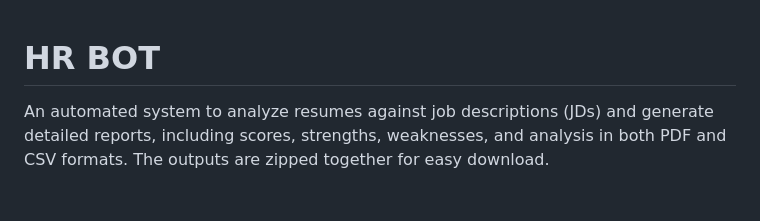
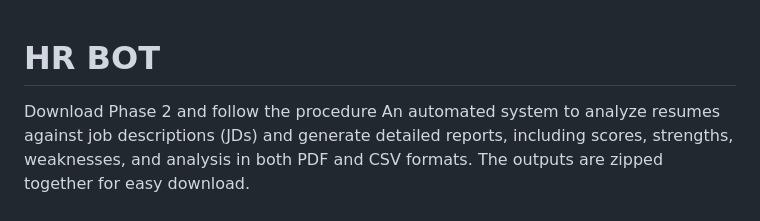
Before and after one commit to Vamsi-Krishna-3108/End-to-End-AI-driven-pipeline-with-real-time-interview-insights-main, a Markdown page: README.md, the part around the change. Drawn GitHub-style.

```diff
--- a/README.md
+++ b/README.md
@@ -1,5 +1,5 @@
 # HR BOT
-
+Download Phase 2 and follow the procedure
 An automated system to analyze resumes against job descriptions (JDs) and generate detailed reports, including scores, strengths, weaknesses, and analysis in both PDF and CSV formats. The outputs are zipped together for easy download.
 
 ## Features
```
